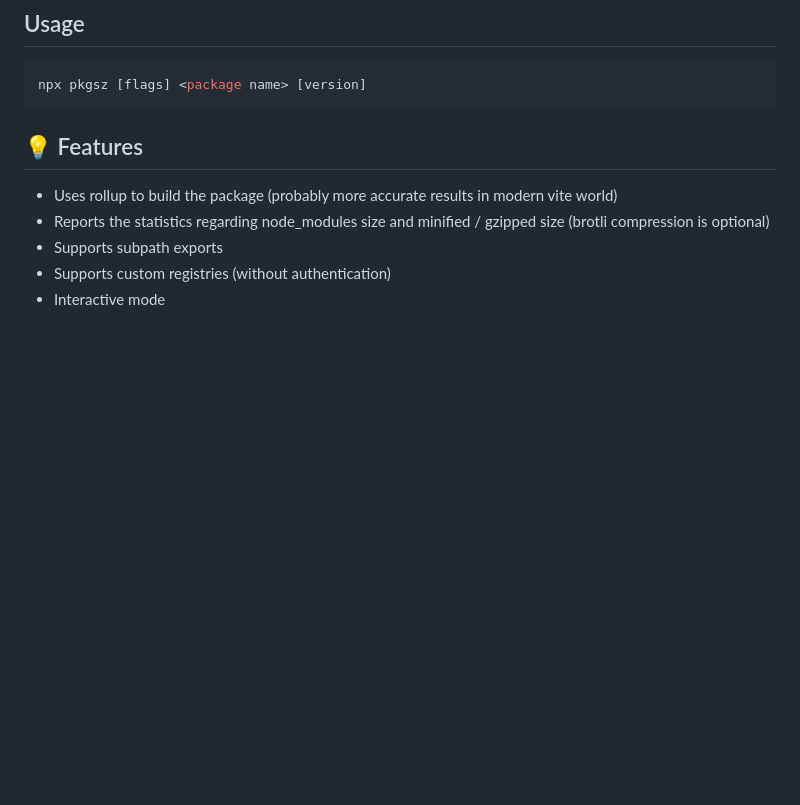
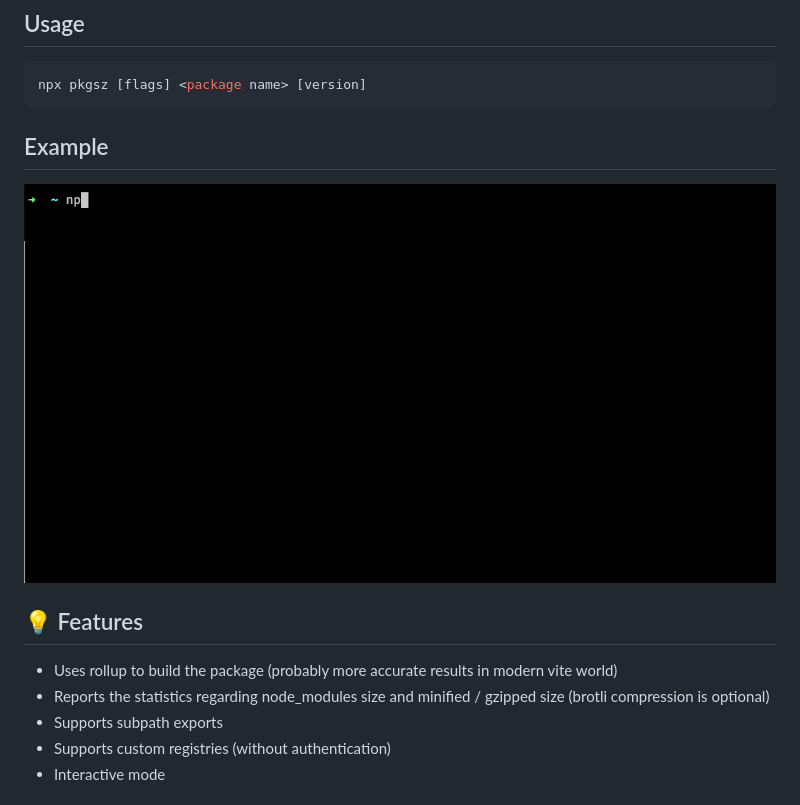
Before and after one commit to kshutkin/package-size, a Markdown page: README.md, the part around the change. Drawn GitHub-style; pictures changed too: demo.gif (added); blank space fills up the shorter version.

Commit message:
docs: added demo GIF

````diff
--- a/README.md
+++ b/README.md
@@ -9,6 +9,10 @@ Get the size of an npm package.
 ```bash
 npx pkgsz [flags] <package name> [version]
 ```
+
+## Example
+
+![Demo](./demo.gif)
 
 ## :bulb: Features
 
````
